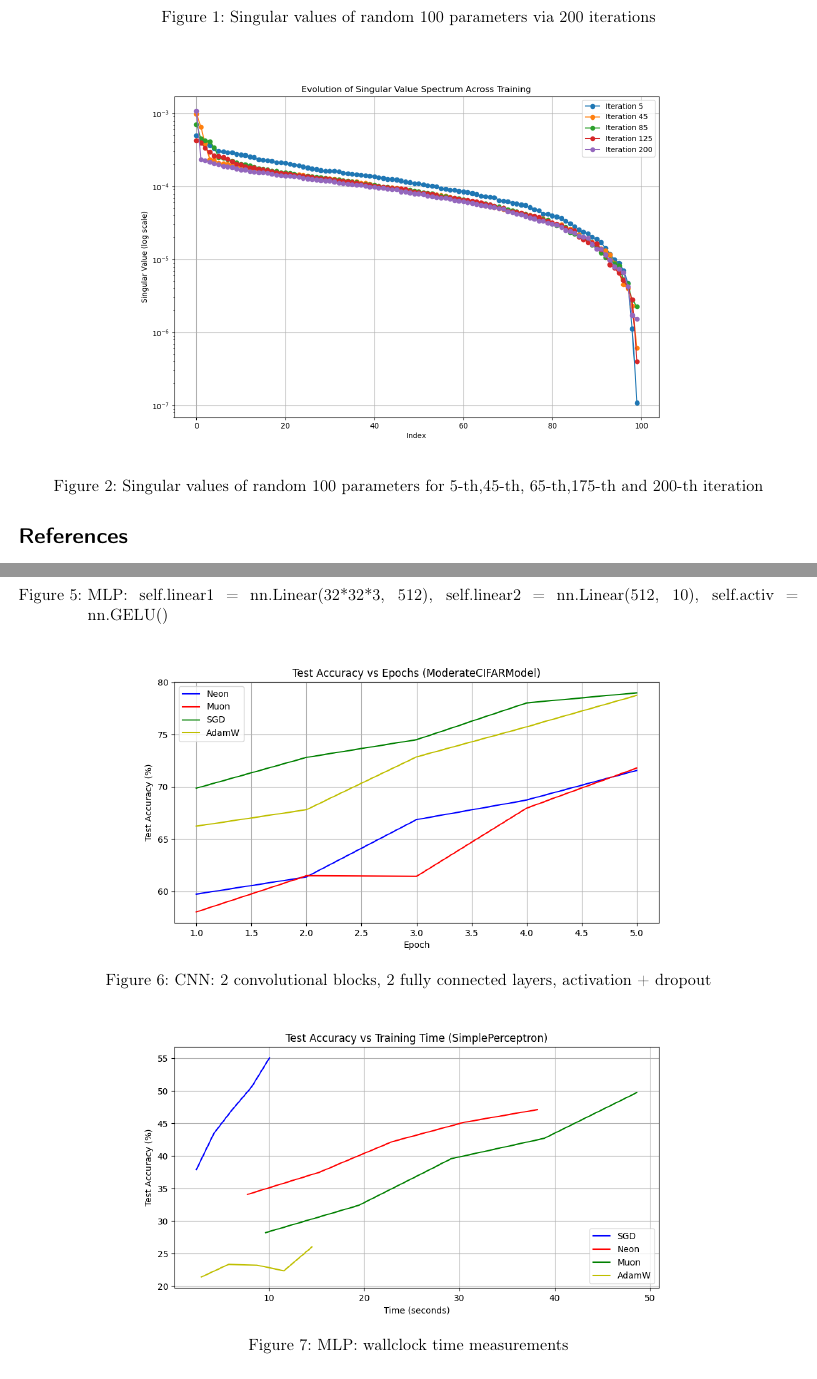
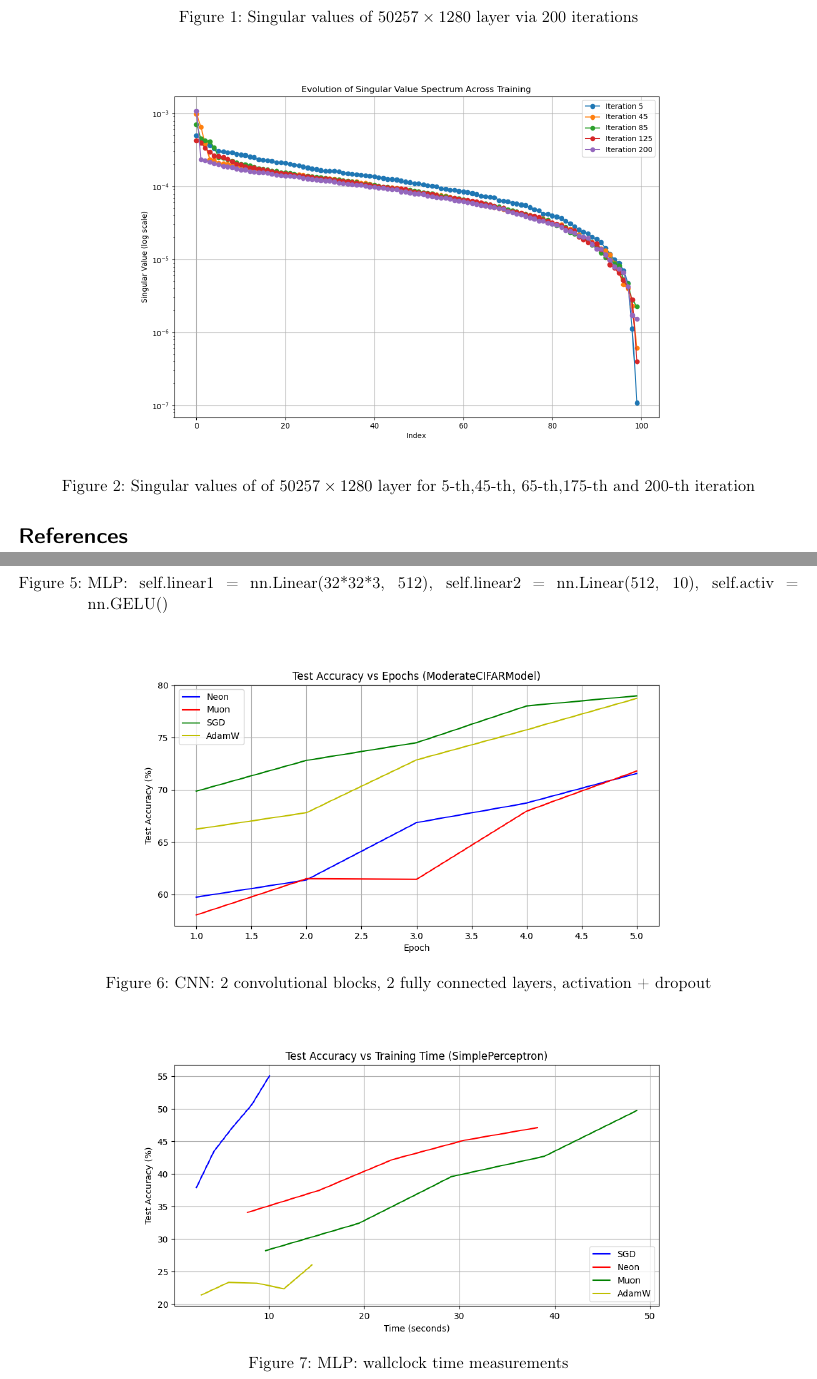
Before and after one commit to alexlegeartis/Neon, a LaTeX paper (article/muon.tex): two parts of pages 5 and 7 of 8, joined at a grey line, cut so that both start at the same text. Compiled offline with pdfLaTeX.

Commit message:
Updated figures

```diff
--- a/article/muon.tex
+++ b/article/muon.tex
@@ -197,13 +197,13 @@ Building on this foundation, hybrid approaches like COSMOS \cite{chen2025cosmosh
     \item Update rule methods are tested: power iteration vs Lanczos (see playground)
     \item Recorded the distribution of singular values of gradients during NanoGPT training (see Firgures ~\ref{fig:svd_all}, \ref{fig:svd_all}).
     \begin{figure}[h!]
-        \center{\includegraphics[width=0.8\linewidth]{../figs/mlp24/svd_evolution_all.png}}
-        \caption{Singular values of random 100 parameters via 200 iterations}
+        \center{\includegraphics[width=0.8\linewidth]{figs/mlp24/svd_evolution_all.png}}
+        \caption{Singular values of $50257\times 1280$ layer via 200 iterations}
         \label{fig:svd_all}
     \end{figure}
     \begin{figure}[h!]
-        \center{\includegraphics[width=0.8\linewidth]{../figs/mlp24/svd_evolution.png}}
-        \caption{Singular values of random 100 parameters for 5-th,45-th, 65-th,175-th and 200-th iteration}
+        \center{\includegraphics[width=0.8\linewidth]{figs/mlp24/svd_evolution.png}}
+        \caption{Singular values of  of $50257\times 1280$ layer for 5-th,45-th, 65-th,175-th and 200-th iteration}
         \label{fig:svd}
     \end{figure}
 
@@ -229,12 +229,12 @@ Building on this foundation, hybrid approaches like COSMOS \cite{chen2025cosmosh
         \label{fig:mlp_epochs}
     \end{figure}
     \begin{figure}[h!]
-        \center{\includegraphics[width=0.8\linewidth]{../figs/mlp24/accuracy_vs_epochs_moderate.png}}
+        \center{\includegraphics[width=0.8\linewidth]{figs/mlp24/accuracy_vs_epochs_moderate.png}}
         \caption{CNN: 2 convolutional blocks, 2 fully connected layers, activation + dropout}
         \label{fig:cnn_epochs}
     \end{figure}
     \begin{figure}[h!]
-        \center{\includegraphics[width=0.8\linewidth]{../figs/mlp24/accuracy_vs_time_simple.png}}
+        \center{\includegraphics[width=0.8\linewidth]{figs/mlp24/accuracy_vs_time_simple.png}}
         \caption{MLP: wallclock time measurements}
         \label{fig:mlp_time}
     \end{figure}
```
Also changed, not shown: article/muon.pdf, article/muon.tex (8 more changed lines).
